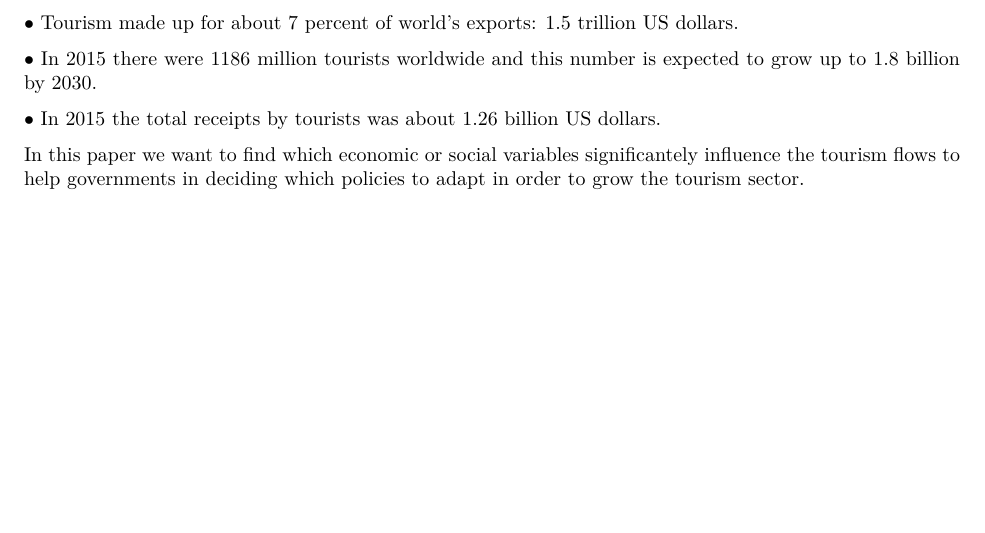
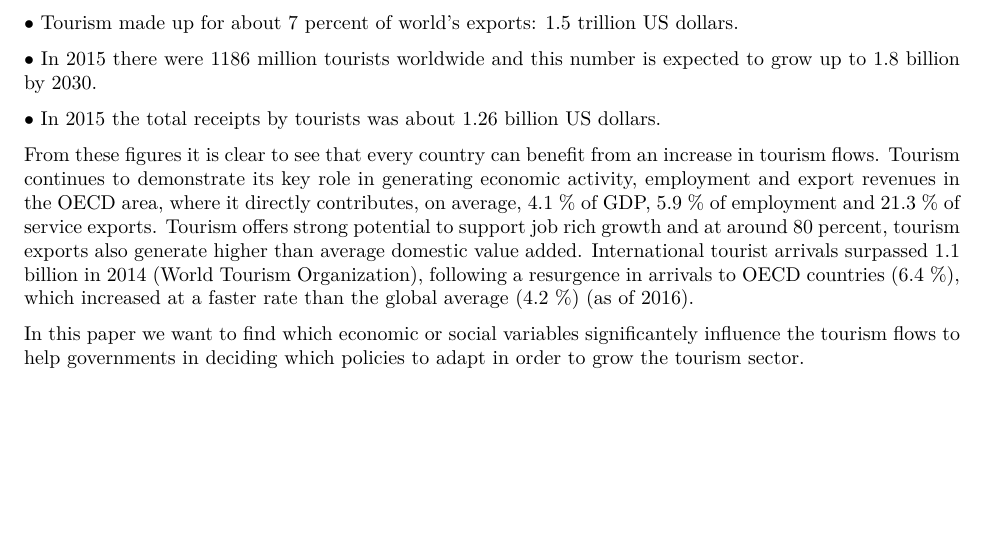
Before and after one commit to Eligijus112/bachelor, an R Markdown document (code.Rmd): part of page 4 of 18 before the commit and part of page 5 of 19 after it, cut so that both start at the same text. Rendered offline with R 4.5, knitr and Pandoc, then LaTeX, with nearby package versions; some code elsewhere in the file could not run offline.

Commit message:
INtroduction update

```diff
--- a/code.Rmd
+++ b/code.Rmd
@@ -211,6 +211,7 @@ $\bullet$ In 2015 there were 1186 million tourists worldwide and this number is
 
 $\bullet$ In 2015 the total receipts by tourists was about 1.26 billion US dollars.
 
+From these figures it is clear to see that every country can benefit from an increase in tourism flows. Tourism continues to demonstrate its key role in generating economic activity, employment and export revenues in the OECD area, where it directly contributes, on average, 4.1 \% of GDP, 5.9 \% of employment and 21.3 \% of service exports. Tourism offers strong potential to support job rich growth and at around 80 percent, tourism exports also generate higher than average domestic value added. International tourist arrivals surpassed 1.1 billion in 2014 (World Tourism Organization), following a resurgence in arrivals to OECD countries (6.4 \%), which increased at a faster rate than the global average (4.2 \%) (as of 2016).
 
 In this paper we want to find which economic or social variables significantely influence the tourism flows to help governments in deciding which policies to adapt in order to grow the tourism sector.
 
```
Also changed, not shown: code.Rmd (4 more changed lines).
